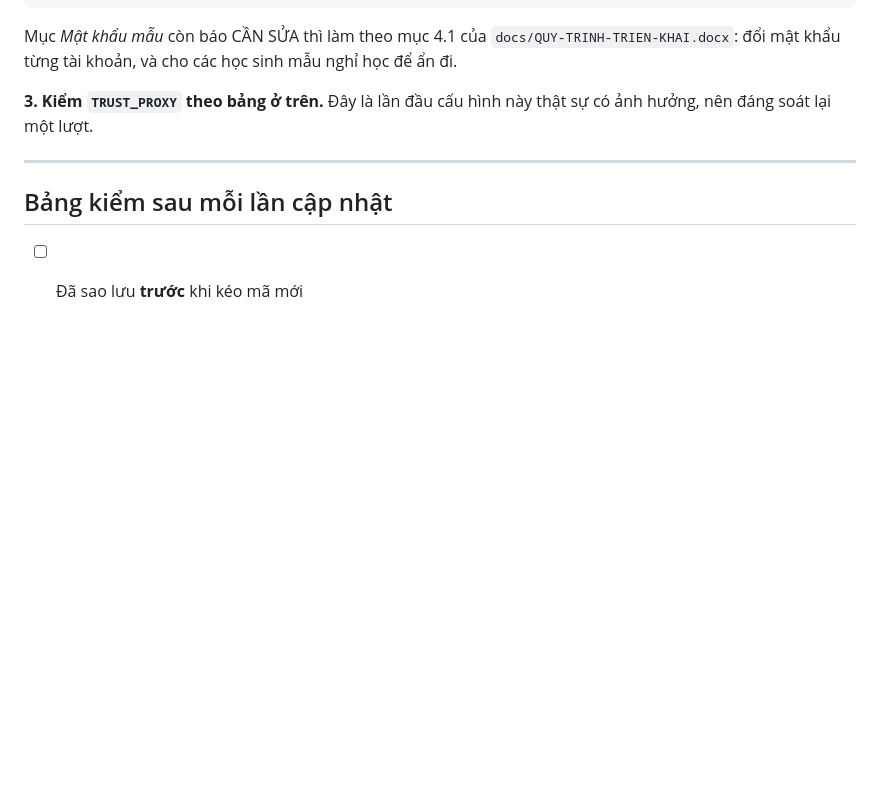
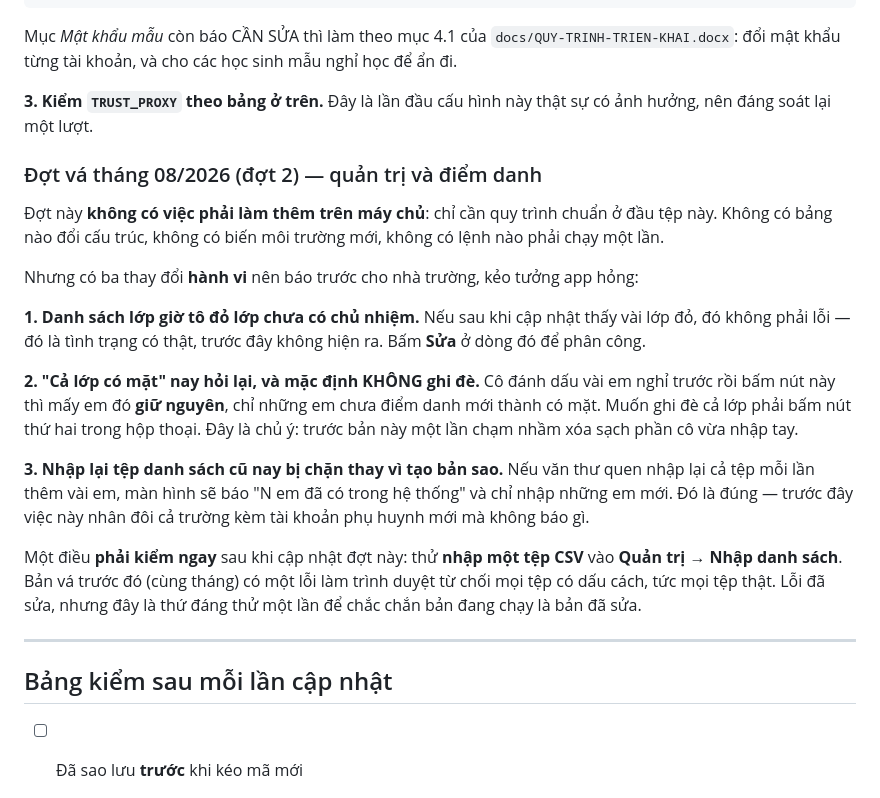
Before and after one commit to pichu124/casa-mamnon, a Markdown page: docs/CAP-NHAT-MAY-CHU.md, the part around the change. Rendered like a GitHub page; blank space fills up the shorter version.

Commit message:
Ghi vào tài liệu cập nhật máy chủ: đợt 2 không cần làm thêm gì, nhưng có ba thay đổi hành vi nên báo trước cho trường
Không có bảng nào đổi cấu trúc, không biến môi trường mới, không lệnh chạy
một lần — chỉ quy trình chuẩn. Nhưng lớp chưa có chủ nhiệm nay bị tô đỏ,
"Cả lớp có mặt" hỏi lại và mặc định không ghi đè, và nhập lại tệp cũ bị
chặn thay vì tạo bản sao. Ba thứ đó dễ bị hiểu là app hỏng nếu không báo.

Kèm một việc phải kiểm ngay: thử nhập một tệp CSV thật, để chắc bản đang
chạy là bản đã sửa lỗi bộ lọc bảng mã chặn nhầm mọi tệp có dấu cách.

```diff
--- a/docs/CAP-NHAT-MAY-CHU.md
+++ b/docs/CAP-NHAT-MAY-CHU.md
@@ -120,6 +120,33 @@ mẫu nghỉ học để ẩn đi.
 **3. Kiểm `TRUST_PROXY` theo bảng ở trên.** Đây là lần đầu cấu hình này thật sự có
 ảnh hưởng, nên đáng soát lại một lượt.
 
+### Đợt vá tháng 08/2026 (đợt 2) — quản trị và điểm danh
+
+Đợt này **không có việc phải làm thêm trên máy chủ**: chỉ cần quy trình chuẩn ở
+đầu tệp này. Không có bảng nào đổi cấu trúc, không có biến môi trường mới, không
+có lệnh nào phải chạy một lần.
+
+Nhưng có ba thay đổi **hành vi** nên báo trước cho nhà trường, kẻo tưởng app hỏng:
+
+**1. Danh sách lớp giờ tô đỏ lớp chưa có chủ nhiệm.** Nếu sau khi cập nhật thấy
+vài lớp đỏ, đó không phải lỗi — đó là tình trạng có thật, trước đây không hiện ra.
+Bấm **Sửa** ở dòng đó để phân công.
+
+**2. "Cả lớp có mặt" nay hỏi lại, và mặc định KHÔNG ghi đè.** Cô đánh dấu vài em
+nghỉ trước rồi bấm nút này thì mấy em đó **giữ nguyên**, chỉ những em chưa điểm
+danh mới thành có mặt. Muốn ghi đè cả lớp phải bấm nút thứ hai trong hộp thoại.
+Đây là chủ ý: trước bản này một lần chạm nhầm xóa sạch phần cô vừa nhập tay.
+
+**3. Nhập lại tệp danh sách cũ nay bị chặn thay vì tạo bản sao.** Nếu văn thư
+quen nhập lại cả tệp mỗi lần thêm vài em, màn hình sẽ báo "N em đã có trong hệ
+thống" và chỉ nhập những em mới. Đó là đúng — trước đây việc này nhân đôi cả
+trường kèm tài khoản phụ huynh mới mà không báo gì.
+
+Một điều **phải kiểm ngay** sau khi cập nhật đợt này: thử **nhập một tệp CSV**
+vào **Quản trị → Nhập danh sách**. Bản vá trước đó (cùng tháng) có một lỗi làm
+trình duyệt từ chối mọi tệp có dấu cách, tức mọi tệp thật. Lỗi đã sửa, nhưng đây
+là thứ đáng thử một lần để chắc chắn bản đang chạy là bản đã sửa.
+
 ---
 
 ## Bảng kiểm sau mỗi lần cập nhật
```
